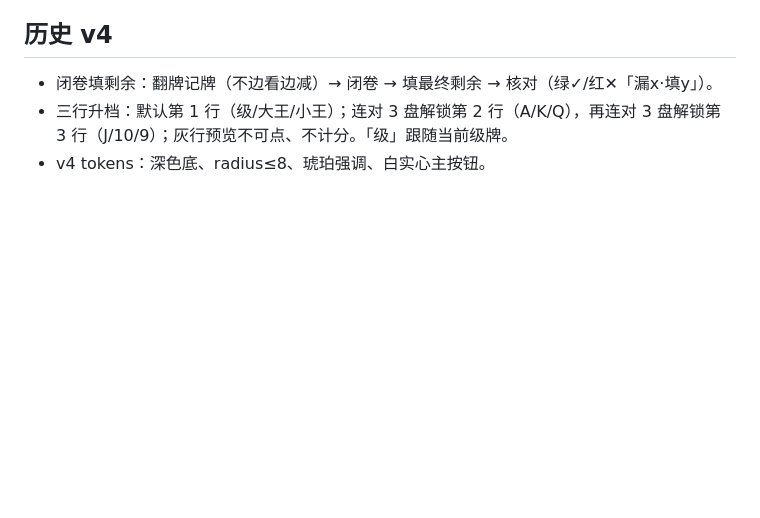
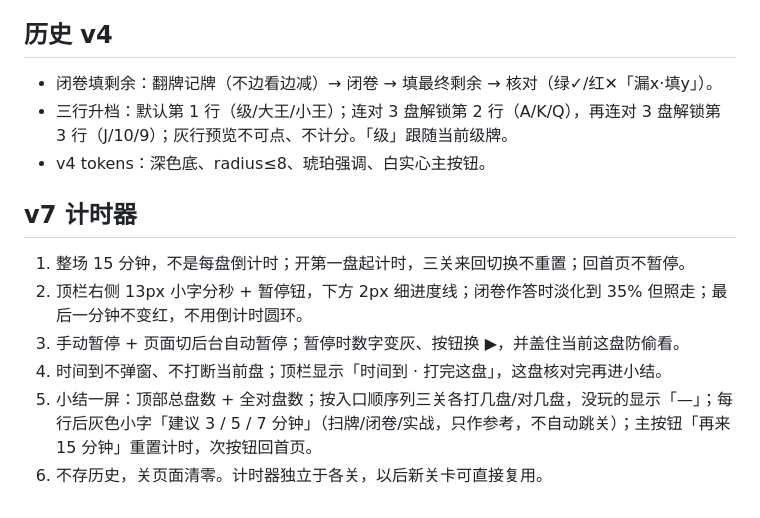
Before and after one commit to Wenfeng-GAO/guandan-jiugongge, a Markdown page: CONTEXT.md, the part around the change. Rendered like a GitHub page; blank space fills up the shorter version.

Commit message:
docs: v7 计时器 spec

```diff
--- a/CONTEXT.md
+++ b/CONTEXT.md
@@ -31,3 +31,12 @@
 - 闭卷填剩余：翻牌记牌（不边看边减）→ 闭卷 → 填最终剩余 → 核对（绿✓/红✕「漏x·填y」）。
 - 三行升档：默认第 1 行（级/大王/小王）；连对 3 盘解锁第 2 行（A/K/Q），再连对 3 盘解锁第 3 行（J/10/9）；灰行预览不可点、不计分。「级」跟随当前级牌。
 - v4 tokens：深色底、radius≤8、琥珀强调、白实心主按钮。
+
+## v7 计时器
+
+1. 整场 15 分钟，不是每盘倒计时；开第一盘起计时，三关来回切换不重置；回首页不暂停。
+2. 顶栏右侧 13px 小字分秒 + 暂停钮，下方 2px 细进度线；闭卷作答时淡化到 35% 但照走；最后一分钟不变红，不用倒计时圆环。
+3. 手动暂停 + 页面切后台自动暂停；暂停时数字变灰、按钮换 ▶，并盖住当前这盘防偷看。
+4. 时间到不弹窗、不打断当前盘；顶栏显示「时间到 · 打完这盘」，这盘核对完再进小结。
+5. 小结一屏：顶部总盘数 + 全对盘数；按入口顺序列三关各打几盘/对几盘，没玩的显示「—」；每行后灰色小字「建议 3 / 5 / 7 分钟」（扫牌/闭卷/实战，只作参考，不自动跳关）；主按钮「再来 15 分钟」重置计时，次按钮回首页。
+6. 不存历史，关页面清零。计时器独立于各关，以后新关卡可直接复用。
```
